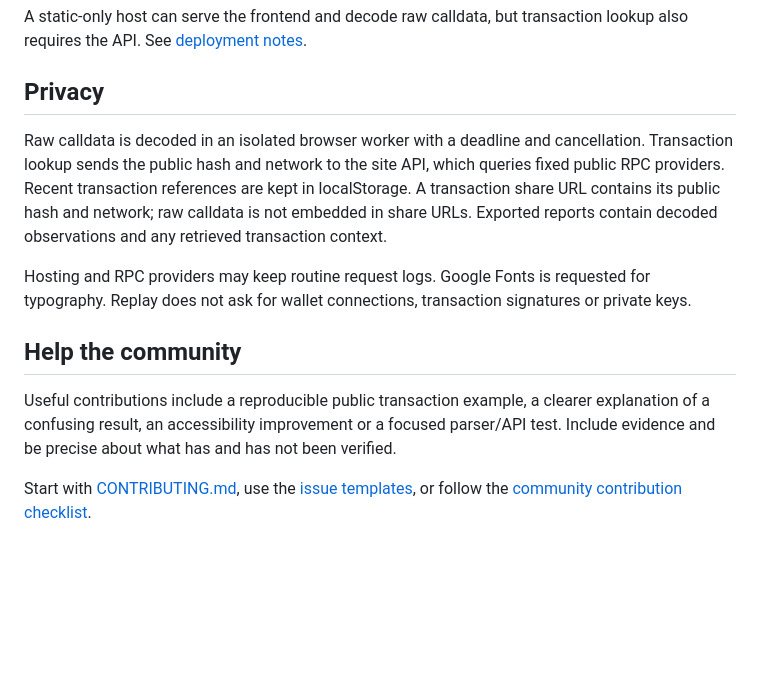
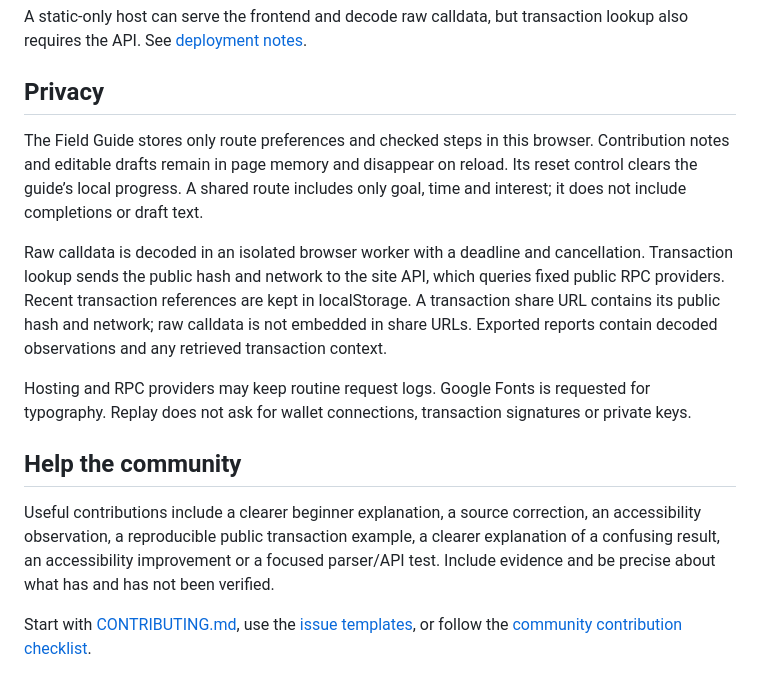
Before and after one commit to vlsss12/redstone-replay, a Markdown page: README.md, the part around one of its changes. Drawn GitHub-style; blank space fills up the shorter version.

```diff
--- a/README.md
+++ b/README.md
@@ -87,13 +101,16 @@ A static-only host can serve the frontend and decode raw calldata, but transacti
 
 ## Privacy
 
+The Field Guide stores only route preferences and checked steps in this browser. Contribution notes and editable drafts remain in page memory and disappear on reload. Its reset control clears the guide’s local progress. A shared route includes only goal, time and interest; it does not include completions or draft text.
+
+
 Raw calldata is decoded in an isolated browser worker with a deadline and cancellation. Transaction lookup sends the public hash and network to the site API, which queries fixed public RPC providers. Recent transaction references are kept in localStorage. A transaction share URL contains its public hash and network; raw calldata is not embedded in share URLs. Exported reports contain decoded observations and any retrieved transaction context.
 
 Hosting and RPC providers may keep routine request logs. Google Fonts is requested for typography. Replay does not ask for wallet connections, transaction signatures or private keys.
 
 ## Help the community
 
-Useful contributions include a reproducible public transaction example, a clearer explanation of a confusing result, an accessibility improvement or a focused parser/API test. Include evidence and be precise about what has and has not been verified.
+Useful contributions include a clearer beginner explanation, a source correction, an accessibility observation, a reproducible public transaction example, a clearer explanation of a confusing result, an accessibility improvement or a focused parser/API test. Include evidence and be precise about what has and has not been verified.
 
 Start with [CONTRIBUTING.md](CONTRIBUTING.md), use the [issue templates](https://github.com/vlsss12/redstone-replay/issues/new/choose), or follow the [community contribution checklist](docs/COMMUNITY_GUIDE.md#make-a-useful-contribution).
 
```
Also changed, not shown: other parts of README.md (+18 -4 lines), CONTRIBUTING.md (+6 -0 lines), docs/COMMUNITY_GUIDE.md (+8 -0 lines), docs/FIELD_GUIDE.md (added, +82 -0 lines), docs/assets/field-guide-robot.png (added), docs/assets/field-guide.png (added), 14 other files.
